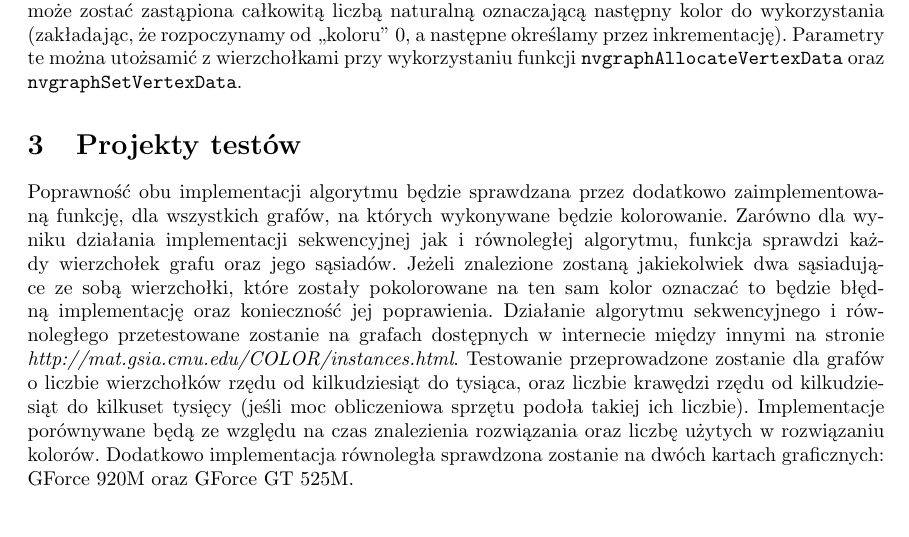
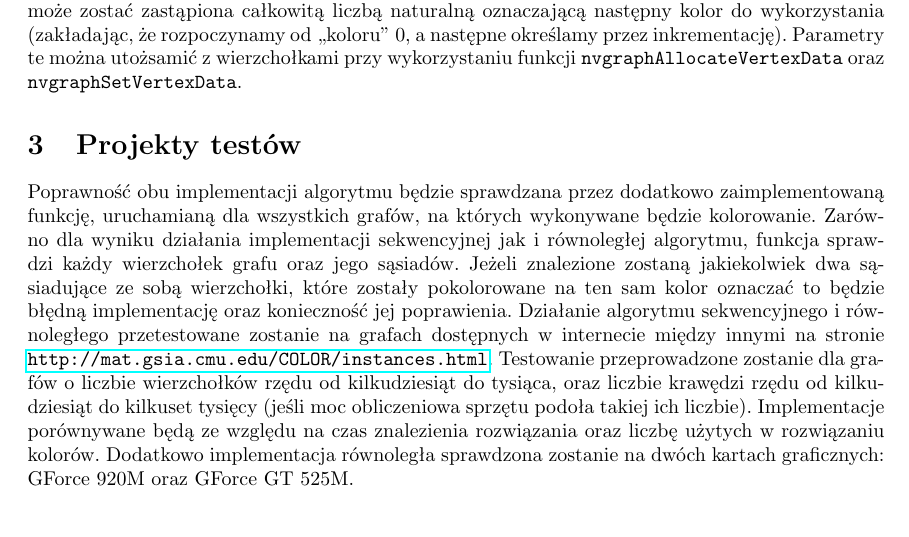
Before and after one commit to KamilaLis/Parallel-graph-coloring, a LaTeX document (docs/sprawozdanie.tex): part of page 3 of 4, cut so that both start at the same text. Compiled offline with pdfLaTeX.

Commit message:
fix: literówki

```diff
--- a/docs/sprawozdanie.tex
+++ b/docs/sprawozdanie.tex
@@ -137,7 +137,7 @@
 	Dla grafów nieskierowanych stopniem wierzchołka będzie liczba wszystkich incydentnych krawędzi, a tym samym różnica między $i$ i $i+1$ wartością w tablicy wierzchołków. Wartość losowa może zostać wylosowana i przydzielona raz, na początku działania programu. Lista zakazanych kolorów może zostać zastąpiona całkowitą liczbą naturalną oznaczającą następny kolor do wykorzystania (zakładając, że rozpoczynamy od ,,koloru'' 0, a następne określamy przez inkrementację). Parametry te można utożsamić z wierzchołkami przy wykorzystaniu funkcji \texttt{nvgraphAllocateVertexData} oraz \texttt{nvgraphSetVertexData}.
 
 	\section{Projekty testów}
-	Poprawność obu implementacji algorytmu będzie sprawdzana przez dodatkowo zaimplementowaną funkcję, dla wszystkich grafów, na których wykonywane będzie kolorowanie. Zarówno dla wyniku działania implementacji sekwencyjnej jak i równoległej algorytmu, funkcja sprawdzi każdy wierzchołek grafu oraz jego sąsiadów. Jeżeli znalezione zostaną jakiekolwiek dwa sąsiadujące ze sobą wierzchołki, które zostały pokolorowane na ten sam kolor oznaczać to będzie błędną implementację oraz konieczność jej poprawienia. Działanie algorytmu sekwencyjnego i równoległego przetestowane zostanie na grafach dostępnych w internecie między innymi na stronie \textit{http://mat.gsia.cmu.edu/COLOR/instances.html}. Testowanie przeprowadzone zostanie dla grafów o liczbie wierzchołków rzędu od kilkudziesiąt do tysiąca, oraz liczbie krawędzi rzędu od kilkudziesiąt do kilkuset tysięcy (jeśli moc obliczeniowa sprzętu podoła takiej ich liczbie). Implementacje porównywane będą ze względu na czas znalezienia rozwiązania oraz liczbę użytych w rozwiązaniu kolorów. Dodatkowo implementacja równoległa sprawdzona zostanie na dwóch kartach graficznych: GForce 920M oraz GForce GT 525M.
+	Poprawność obu implementacji algorytmu będzie sprawdzana przez dodatkowo zaimplementowaną funkcję, uruchamianą dla wszystkich grafów, na których wykonywane będzie kolorowanie. Zarówno dla wyniku działania implementacji sekwencyjnej jak i równoległej algorytmu, funkcja sprawdzi każdy wierzchołek grafu oraz jego sąsiadów. Jeżeli znalezione zostaną jakiekolwiek dwa sąsiadujące ze sobą wierzchołki, które zostały pokolorowane na ten sam kolor oznaczać to będzie błędną implementację oraz konieczność jej poprawienia. Działanie algorytmu sekwencyjnego i równoległego przetestowane zostanie na grafach dostępnych w internecie między innymi na stronie \url{http://mat.gsia.cmu.edu/COLOR/instances.html}. Testowanie przeprowadzone zostanie dla grafów o liczbie wierzchołków rzędu od kilkudziesiąt do tysiąca, oraz liczbie krawędzi rzędu od kilkudziesiąt do kilkuset tysięcy (jeśli moc obliczeniowa sprzętu podoła takiej ich liczbie). Implementacje porównywane będą ze względu na czas znalezienia rozwiązania oraz liczbę użytych w rozwiązaniu kolorów. Dodatkowo implementacja równoległa sprawdzona zostanie na dwóch kartach graficznych: GForce 920M oraz GForce GT 525M.
 	\section{Założenia programu}
 
 	\bibliography{bibliografia}
```
